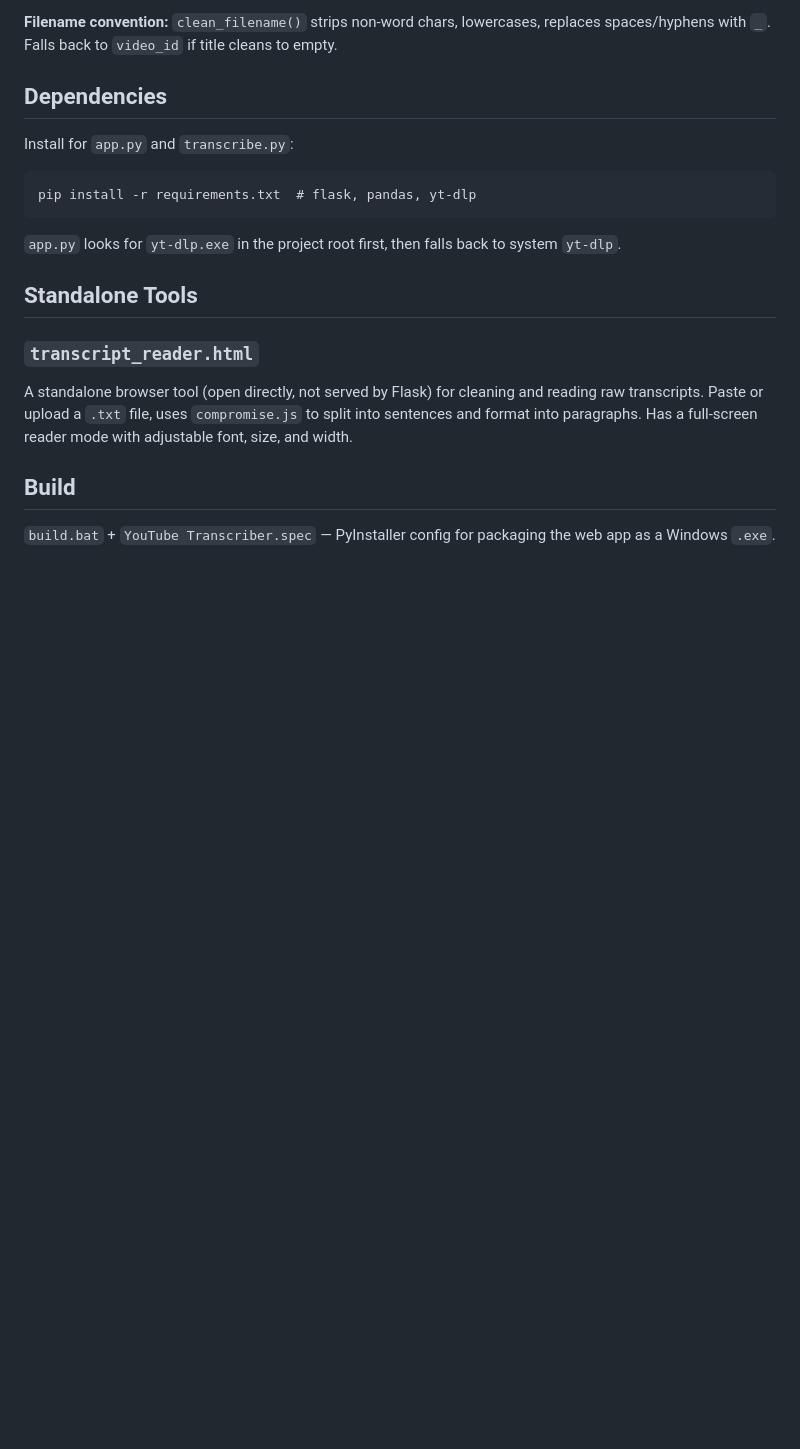
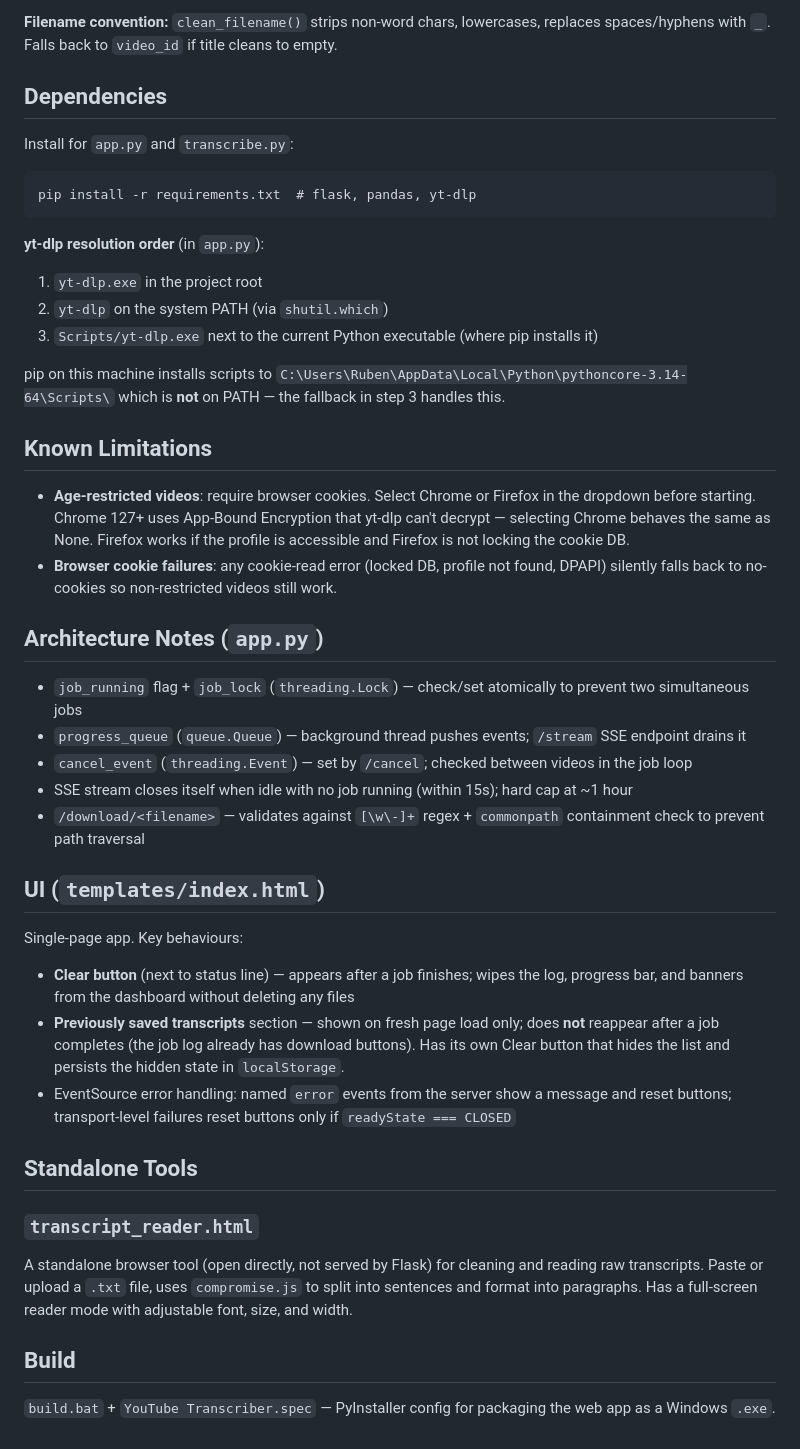
Before and after one commit to Amorrub33/youtube-playlist-transcriber, a Markdown page: CLAUDE.md, the part around one of its changes. Rendered like a GitHub page; blank space fills up the shorter version.

Commit message:
Update CLAUDE.md with session progress and architecture notes
Co-Authored-By: Claude Sonnet 4.6 <noreply@anthropic.com>

````diff
--- a/CLAUDE.md
+++ b/CLAUDE.md
@@ -60,7 +74,32 @@ Install for `app.py` and `transcribe.py`:
 pip install -r requirements.txt  # flask, pandas, yt-dlp
 ```
 
-`app.py` looks for `yt-dlp.exe` in the project root first, then falls back to system `yt-dlp`.
+**yt-dlp resolution order** (in `app.py`):
+1. `yt-dlp.exe` in the project root
+2. `yt-dlp` on the system PATH (via `shutil.which`)
+3. `Scripts/yt-dlp.exe` next to the current Python executable (where pip installs it)
+
+pip on this machine installs scripts to `C:\Users\Ruben\AppData\Local\Python\pythoncore-3.14-64\Scripts\` which is **not** on PATH — the fallback in step 3 handles this.
+
+## Known Limitations
+
+- **Age-restricted videos**: require browser cookies. Select Chrome or Firefox in the dropdown before starting. Chrome 127+ uses App-Bound Encryption that yt-dlp can't decrypt — selecting Chrome behaves the same as None. Firefox works if the profile is accessible and Firefox is not locking the cookie DB.
+- **Browser cookie failures**: any cookie-read error (locked DB, profile not found, DPAPI) silently falls back to no-cookies so non-restricted videos still work.
+
+## Architecture Notes (`app.py`)
+
+- `job_running` flag + `job_lock` (`threading.Lock`) — check/set atomically to prevent two simultaneous jobs
+- `progress_queue` (`queue.Queue`) — background thread pushes events; `/stream` SSE endpoint drains it
+- `cancel_event` (`threading.Event`) — set by `/cancel`; checked between videos in the job loop
+- SSE stream closes itself when idle with no job running (within 15s); hard cap at ~1 hour
+- `/download/<filename>` — validates against `[\w\-]+` regex + `commonpath` containment check to prevent path traversal
+
+## UI (`templates/index.html`)
+
+Single-page app. Key behaviours:
+- **Clear button** (next to status line) — appears after a job finishes; wipes the log, progress bar, and banners from the dashboard without deleting any files
+- **Previously saved transcripts** section — shown on fresh page load only; does **not** reappear after a job completes (the job log already has download buttons). Has its own Clear button that hides the list and persists the hidden state in `localStorage`.
+- EventSource error handling: named `error` events from the server show a message and reset buttons; transport-level failures reset buttons only if `readyState === CLOSED`
 
 ## Standalone Tools
 
````
Also changed, not shown: other parts of CLAUDE.md (+15 -1 lines).
